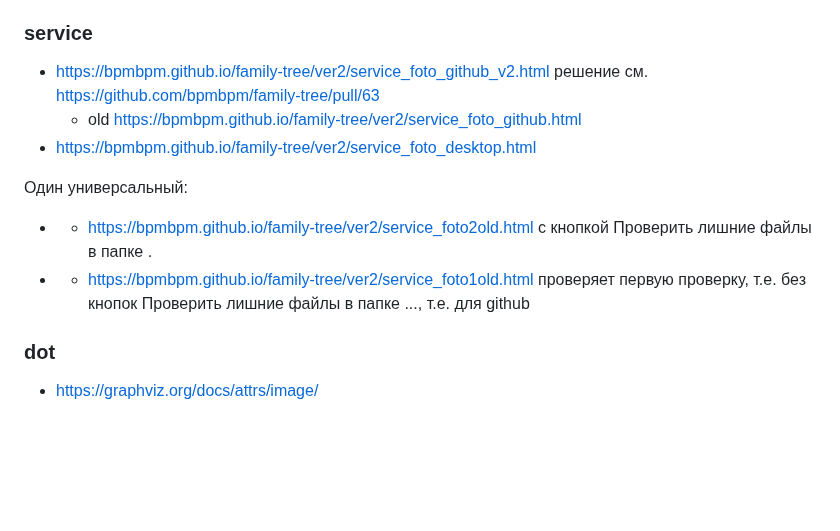
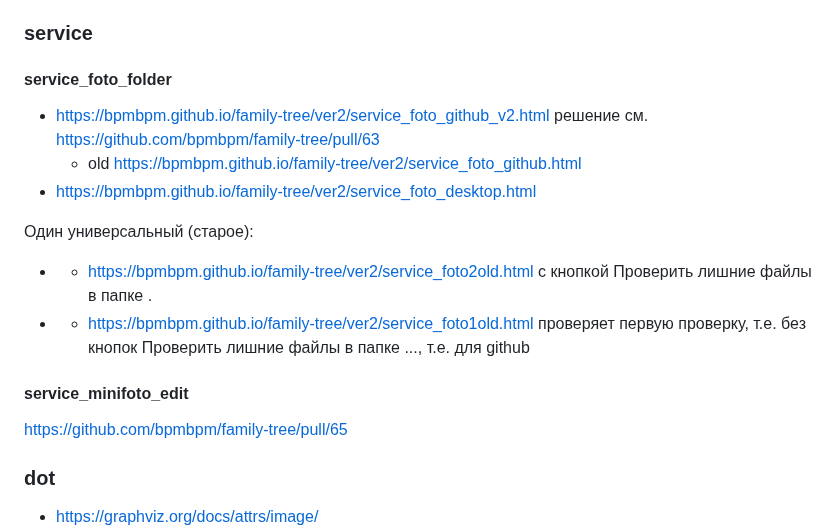
Before and after one commit to bpmbpm/family-tree, a Markdown page: ver2/readme.md, the part around the change. Drawn GitHub-style; blank space fills up the shorter version.

```diff
--- a/ver2/readme.md
+++ b/ver2/readme.md
@@ -8,13 +8,17 @@
 - Предлагаемые новые функции (v1) https://github.com/bpmbpm/family-tree/blob/main/design/prototype/new_v1.md
 
 ### service
+#### service_foto_folder
 - https://bpmbpm.github.io/family-tree/ver2/service_foto_github_v2.html решение см. https://github.com/bpmbpm/family-tree/pull/63
   - old https://bpmbpm.github.io/family-tree/ver2/service_foto_github.html
 - https://bpmbpm.github.io/family-tree/ver2/service_foto_desktop.html
 
-Один универсальный:
+Один универсальный (старое):
 - - https://bpmbpm.github.io/family-tree/ver2/service_foto2old.html с кнопкой Проверить лишние файлы в папке .
 - - https://bpmbpm.github.io/family-tree/ver2/service_foto1old.html проверяет первую проверку, т.е. без кнопок Проверить лишние файлы в папке ..., т.е. для github
+
+#### service_minifoto_edit
+https://github.com/bpmbpm/family-tree/pull/65
 
 ### dot
 - https://graphviz.org/docs/attrs/image/
```
